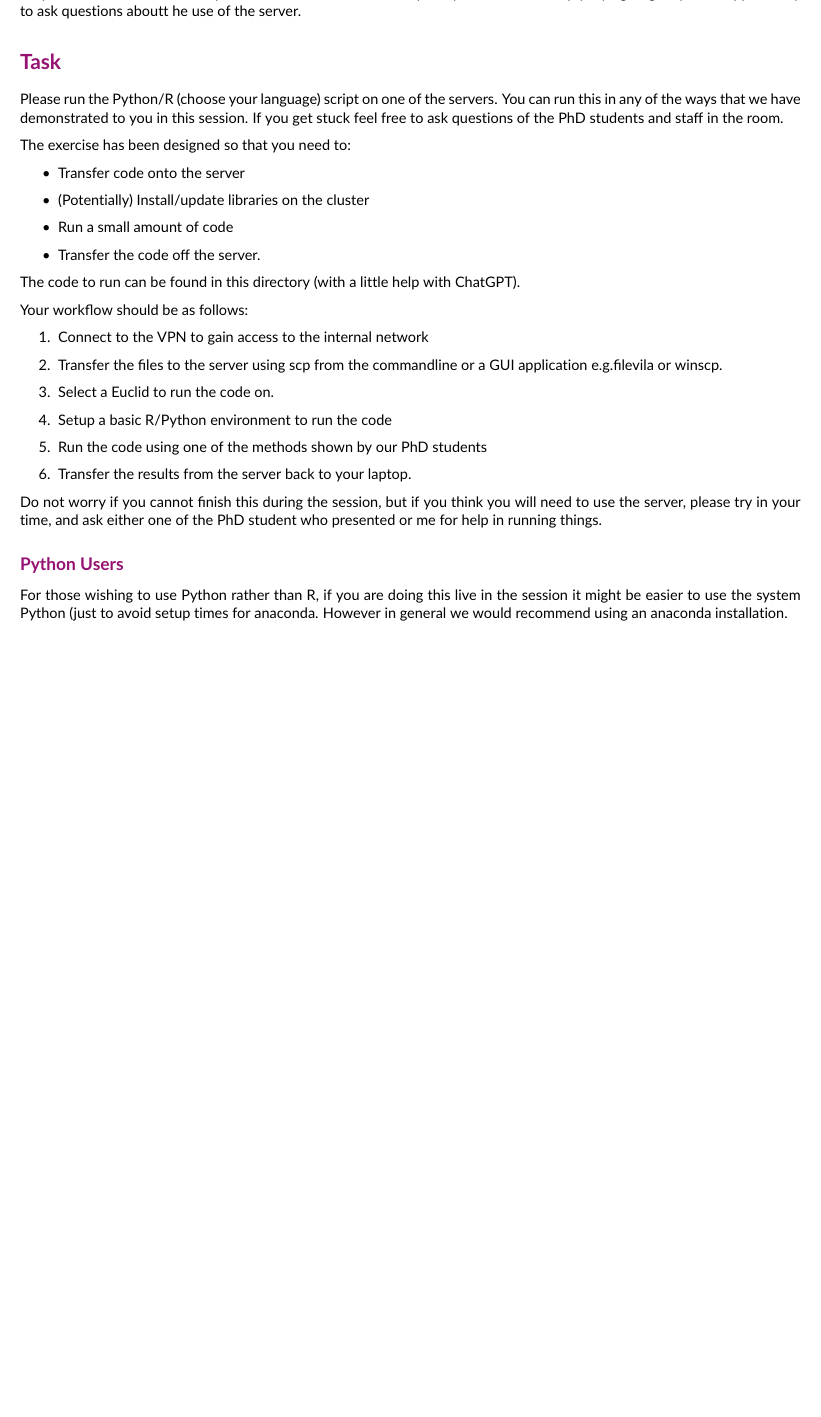
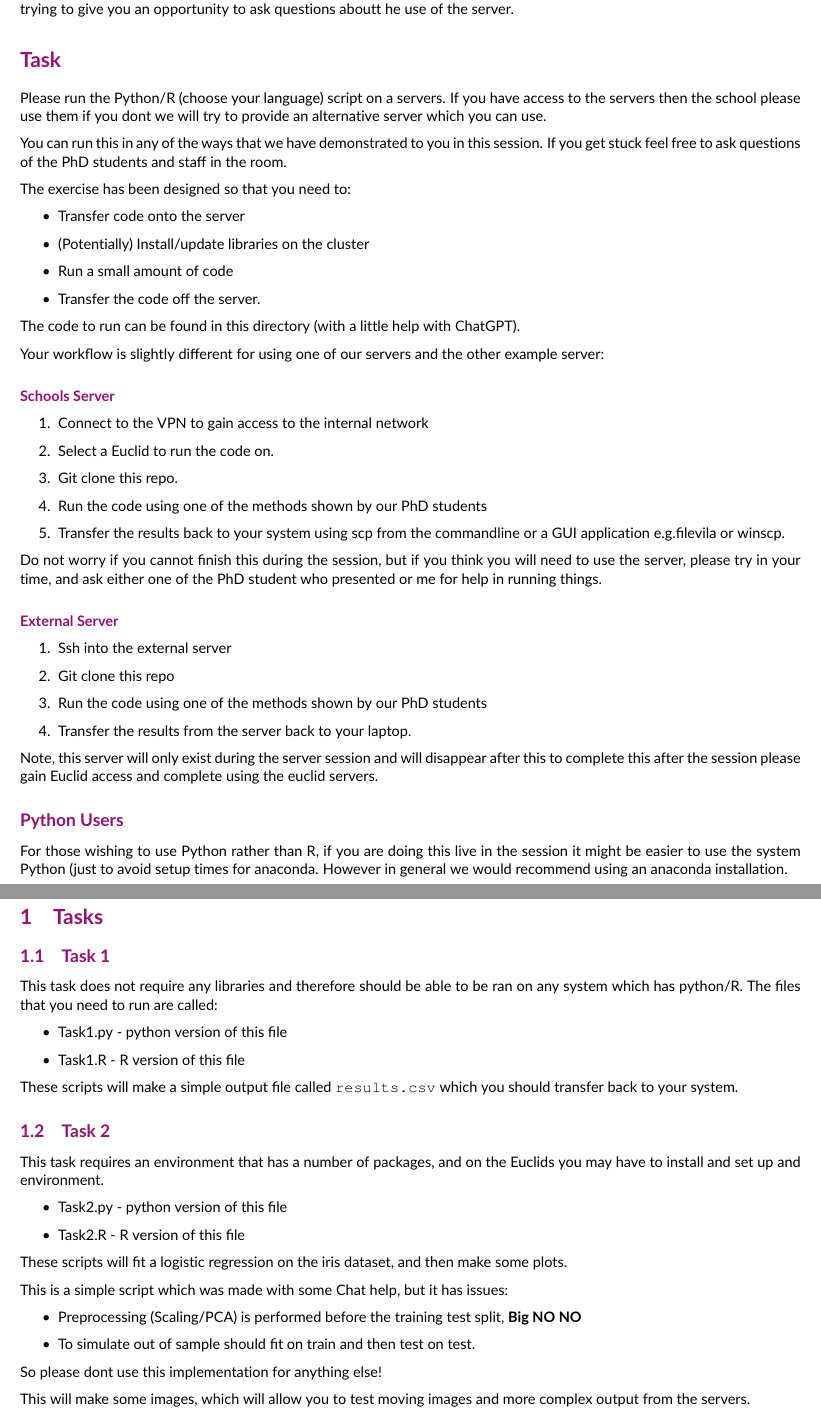
Before and after one commit to UofGAnalytics/ServerInfo, a LaTeX problem sheet (Exercise/exercise.tex): part of the page before the commit and two parts of pages 1 and 2 of 2 after it, the two joined at a grey line, cut so that both start at the same text, the shorter picture padded with empty space. Compiled offline with pdfLaTeX.

Commit message:
update to exercise

```diff
--- a/Exercise/exercise.tex
+++ b/Exercise/exercise.tex
@@ -12,16 +12,22 @@
 \title{Exercise}
 \maketitle
 
-This is a standforward exercise to allow you to get first hand experience using the servers, If you would rather replace the script here with a different script or a different task this is completely fine. We are simply trying to give you an opportunity to ask questions aboutt he use of the server.
+This is a standforward exercise to allow you to get first hand experience using servers,
+
+If you would rather replace the script here with a different script or a
+different task this is completely fine. We are simply trying to give you an
+opportunity to ask questions aboutt he use of the server.
 
 
 \section*{Task}
 
-Please run the Python/R (choose your language) script on one of the servers.
+Please run the Python/R (choose your language) script on a servers.
+If you have access to the servers then the school please use them if you dont
+we will try to provide an alternative server which you can use.
+
 You can run this in any of the ways that we have demonstrated to you in this
 session. If you get stuck feel free to ask questions of the PhD students and
 staff in the room.
-
 
 The exercise has been designed so that you need to:
 
@@ -34,23 +40,80 @@ The exercise has been designed so that you need to:
 
 The code to run can be found in this directory (with a little help with ChatGPT).
 
-Your workflow should be as follows:
+Your workflow is slightly different for using one of our servers and the other example server:
+
+\paragraph{Schools Server}
 
 \begin{enumerate}
   \item Connect to the VPN to gain access to the internal network
-  \item Transfer the files to the server using scp from the commandline or a GUI application e.g.filevila or winscp.
   \item Select a Euclid to run the code on.
-  \item Setup a basic R/Python environment to run the code
+  \item Git clone this repo.
   \item Run the code using one of the methods shown by our PhD students
-  \item Transfer the results from the server back to your laptop.
+  \item Transfer the results back to your system using scp from the commandline or a GUI application e.g.filevila or winscp.
 \end{enumerate}
 
 Do not worry if you cannot finish this during the session, but if you think you
 will need to use the server, please try in your time, and ask either one of the
 PhD student who presented or me for help in running things.
 
+
+\paragraph{External Server}
+
+
+\begin{enumerate}
+  \item Ssh into the external server
+  \item Git clone this repo
+  \item Run the code using one of the methods shown by our PhD students
+  \item Transfer the results from the server back to your laptop.
+\end{enumerate}
+
+Note, this server will only exist during the server session and will disappear
+after this to complete this after the  session please gain Euclid access and complete using the euclid servers.
+
+
 \subsection*{Python Users}
 
-For those wishing to use Python rather than R, if you are doing this live in the session it might be easier to use the system Python (just to avoid setup times for anaconda. However in general we would recommend using an anaconda installation.
+For those wishing to use Python rather than R, if you are doing this live in
+the session it might be easier to use the system Python (just to avoid setup
+times for anaconda. However in general we would recommend using an anaconda
+installation.
+
+\section{Tasks}
+
+\subsection{Task 1}
+
+This task does not require any libraries and therefore should be able to be ran on any system which has python/R.
+The files that you need to run are called:
+
+\begin{itemize}
+  \item Task1.py - python version of this file
+  \item Task1.R  - R version of this file
+\end{itemize}
+
+These scripts will make a simple output file called \texttt{results.csv} which you should transfer back to your system.
+
+
+\subsection{Task 2}
+
+This task requires an environment that has a number of packages, and on the Euclids you may have to install and set up and environment.
+
+\begin{itemize}
+  \item Task2.py - python version of this file
+  \item Task2.R  - R version of this file
+\end{itemize}
+
+These scripts will fit a logistic regression on the iris dataset, and then make some plots.
+
+This is a simple script which was made with some Chat help, but it has issues:
+
+\begin{itemize}
+  \item Preprocessing (Scaling/PCA) is performed before the training test split, \textbf{Big NO NO}
+  \item To simulate out of sample should fit on train and then test on test.
+\end{itemize}
+
+So please dont use this implementation for anything else!
+
+This will make some images, which will allow you to test moving images and more complex output from the servers.
+
 
 \end{document}
```
Also changed, not shown: 2 other files.
